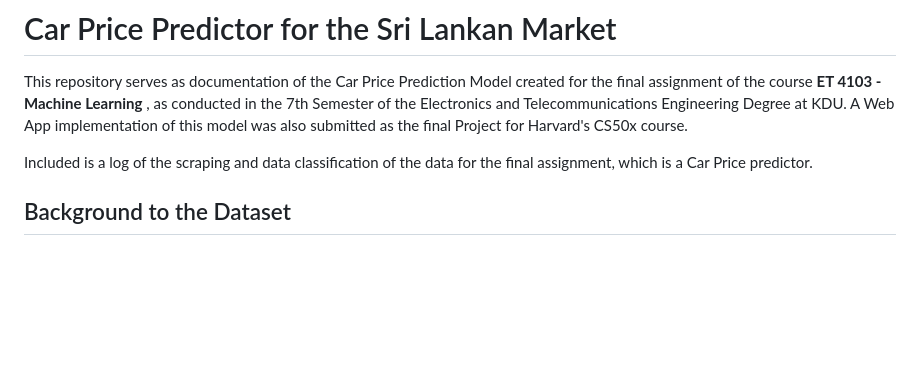
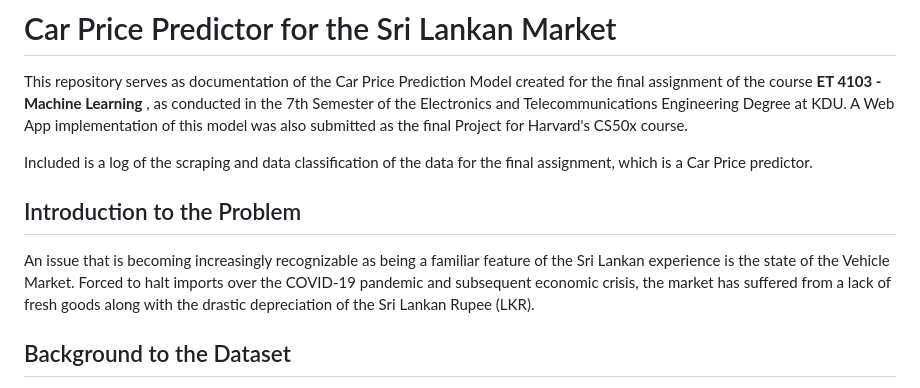
Before and after one commit to MarcWije/CarPricePredictor, a Markdown page: README.md, the part around the change. GitHub-like rendering; blank space fills up the shorter version.

Commit message:
Auto commit on 2025-07-04 11:42:51 : Documentation

```diff
--- a/README.md
+++ b/README.md
@@ -4,6 +4,10 @@ This repository serves as documentation of the Car Price Prediction Model create
 A Web App implementation of this model was also submitted as the final Project for Harvard's CS50x course.
 
 Included is a log of the scraping and data classification of the data for the final assignment, which is a Car Price predictor.
+
+## Introduction to the Problem
+
+An issue that is becoming increasingly recognizable as being a familiar feature of the Sri Lankan experience is the state of the Vehicle Market. Forced to halt imports over the COVID-19 pandemic and subsequent economic crisis, the market has suffered from a lack of fresh goods along with the drastic depreciation of the Sri Lankan Rupee (LKR).
 
 ## Background to the Dataset
 
```
